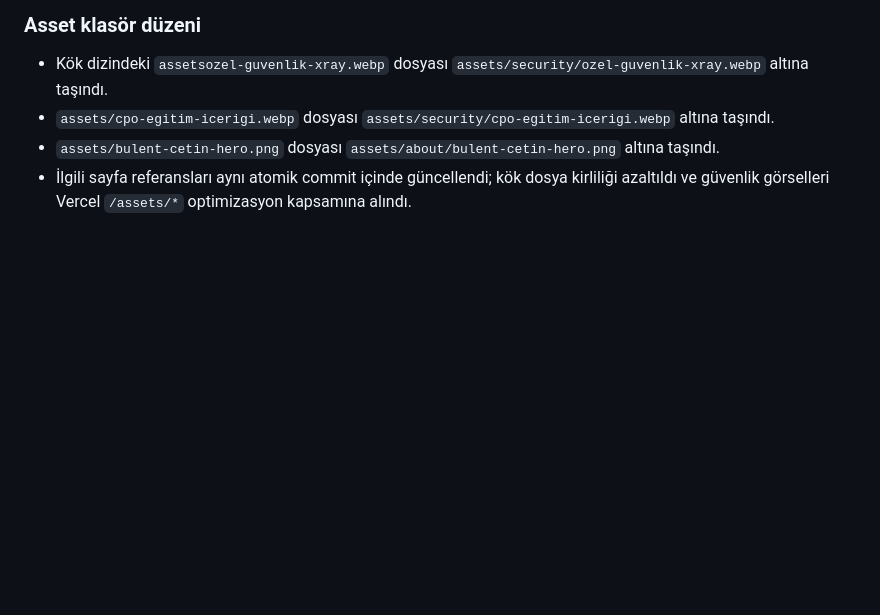
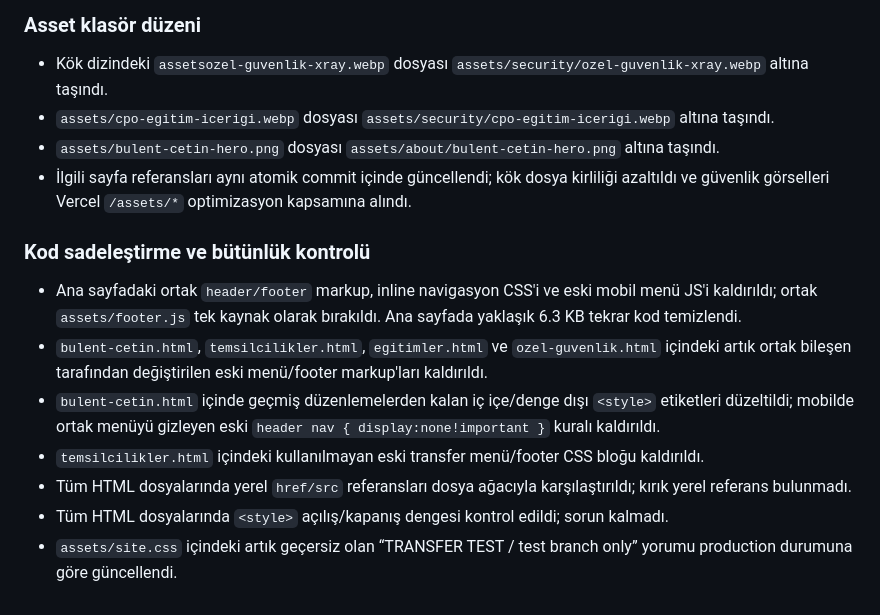
Before and after one commit to kravmagaturk/kravmaga-turk-website, a Markdown page: TRANSFER-REFERANS.md, the part around the change. Rendered like a GitHub page; blank space fills up the shorter version.

Commit message:
Document production code simplification and integrity audit

```diff
--- a/TRANSFER-REFERANS.md
+++ b/TRANSFER-REFERANS.md
@@ -111,3 +111,12 @@ Bu dosya, `transfer-test` dalındaki bağımsız web sitesi aktarımının çal
 - `assets/cpo-egitim-icerigi.webp` dosyası `assets/security/cpo-egitim-icerigi.webp` altına taşındı.
 - `assets/bulent-cetin-hero.png` dosyası `assets/about/bulent-cetin-hero.png` altına taşındı.
 - İlgili sayfa referansları aynı atomik commit içinde güncellendi; kök dosya kirliliği azaltıldı ve güvenlik görselleri Vercel `/assets/*` optimizasyon kapsamına alındı.
+
+### Kod sadeleştirme ve bütünlük kontrolü
+- Ana sayfadaki ortak `header/footer` markup, inline navigasyon CSS'i ve eski mobil menü JS'i kaldırıldı; ortak `assets/footer.js` tek kaynak olarak bırakıldı. Ana sayfada yaklaşık 6.3 KB tekrar kod temizlendi.
+- `bulent-cetin.html`, `temsilcilikler.html`, `egitimler.html` ve `ozel-guvenlik.html` içindeki artık ortak bileşen tarafından değiştirilen eski menü/footer markup'ları kaldırıldı.
+- `bulent-cetin.html` içinde geçmiş düzenlemelerden kalan iç içe/denge dışı `<style>` etiketleri düzeltildi; mobilde ortak menüyü gizleyen eski `header nav { display:none!important }` kuralı kaldırıldı.
+- `temsilcilikler.html` içindeki kullanılmayan eski transfer menü/footer CSS bloğu kaldırıldı.
+- Tüm HTML dosyalarında yerel `href/src` referansları dosya ağacıyla karşılaştırıldı; kırık yerel referans bulunmadı.
+- Tüm HTML dosyalarında `<style>` açılış/kapanış dengesi kontrol edildi; sorun kalmadı.
+- `assets/site.css` içindeki artık geçersiz olan “TRANSFER TEST / test branch only” yorumu production durumuna göre güncellendi.
```
